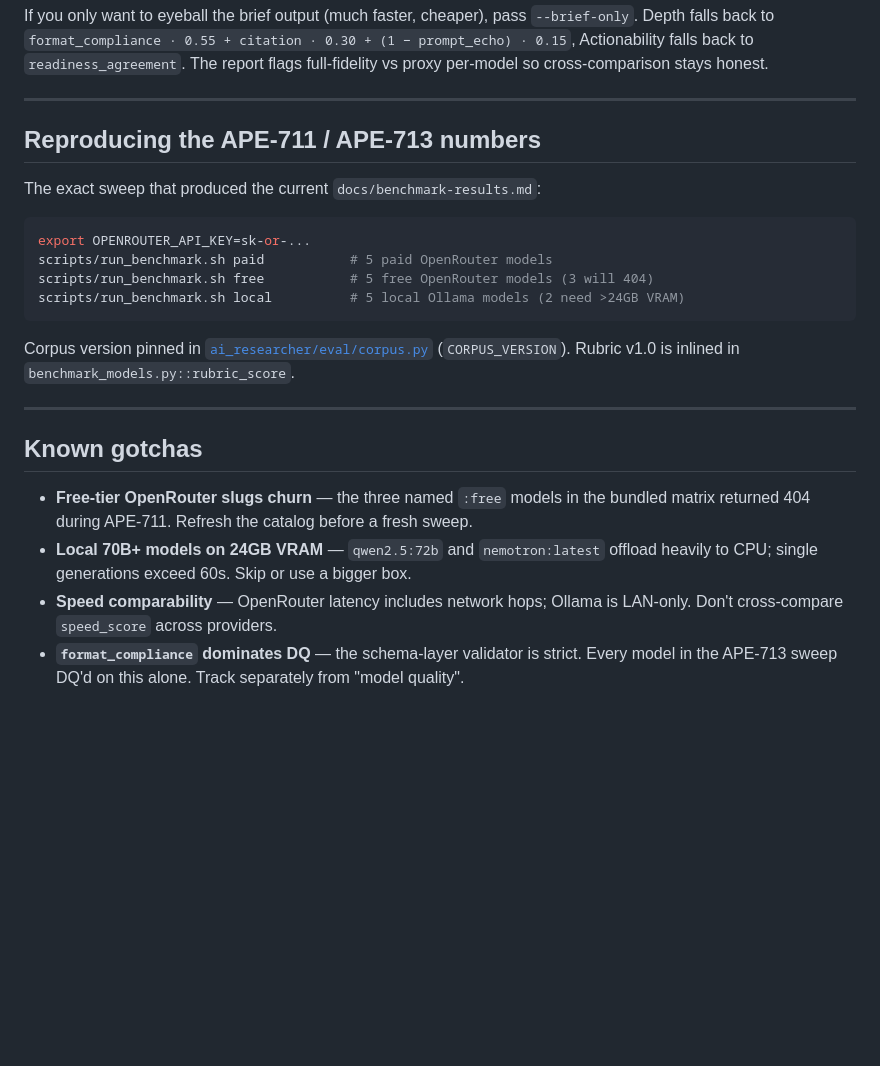
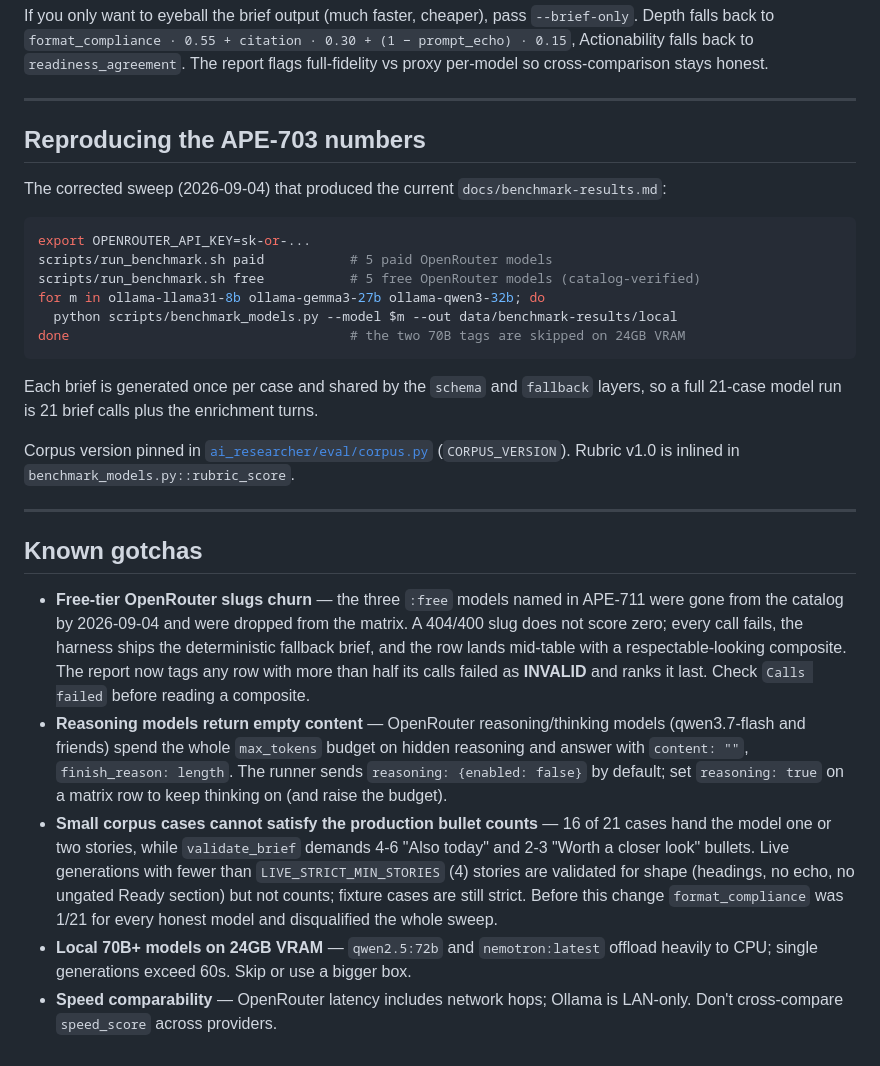
Before and after one commit to mspicer/AI-Researcher-l34n, a Markdown page: docs/benchmarking.md, the part around the change. GitHub-like rendering; blank space fills up the shorter version.

Commit message:
APE-703: Document the corrected benchmark gotchas and repro steps
Co-Authored-By: Paperclip <noreply@paperclip.ing>

````diff
--- a/docs/benchmarking.md
+++ b/docs/benchmarking.md
@@ -181,16 +181,23 @@ full-fidelity vs proxy per-model so cross-comparison stays honest.
 
 ---
 
-## Reproducing the APE-711 / APE-713 numbers
+## Reproducing the APE-703 numbers
 
-The exact sweep that produced the current `docs/benchmark-results.md`:
+The corrected sweep (2026-09-04) that produced the current `docs/benchmark-results.md`:
+
 
 ```bash
 export OPENROUTER_API_KEY=sk-or-...
 scripts/run_benchmark.sh paid           # 5 paid OpenRouter models
-scripts/run_benchmark.sh free           # 5 free OpenRouter models (3 will 404)
-scripts/run_benchmark.sh local          # 5 local Ollama models (2 need >24GB VRAM)
+scripts/run_benchmark.sh free           # 5 free OpenRouter models (catalog-verified)
+for m in ollama-llama31-8b ollama-gemma3-27b ollama-qwen3-32b; do
+  python scripts/benchmark_models.py --model $m --out data/benchmark-results/local
+done                                    # the two 70B tags are skipped on 24GB VRAM
 ```
+
+Each brief is generated once per case and shared by the `schema` and
+`fallback` layers, so a full 21-case model run is 21 brief calls plus the
+enrichment turns.
 
 Corpus version pinned in [`ai_researcher/eval/corpus.py`](../src/ai_researcher/eval/corpus.py)
 (`CORPUS_VERSION`). Rubric v1.0 is inlined in `benchmark_models.py::rubric_score`.
@@ -199,12 +206,26 @@ Corpus version pinned in [`ai_researcher/eval/corpus.py`](../src/ai_researcher/e
 
 ## Known gotchas
 
-- **Free-tier OpenRouter slugs churn** — the three named `:free` models in the
-  bundled matrix returned 404 during APE-711. Refresh the catalog before a fresh sweep.
+- **Free-tier OpenRouter slugs churn** — the three `:free` models named in
+  APE-711 were gone from the catalog by 2026-09-04 and were dropped from the
+  matrix. A 404/400 slug does not score zero; every call fails, the harness
+  ships the deterministic fallback brief, and the row lands mid-table with a
+  respectable-looking composite. The report now tags any row with more than
+  half its calls failed as **INVALID** and ranks it last. Check `Calls failed`
+  before reading a composite.
+- **Reasoning models return empty content** — OpenRouter reasoning/thinking
+  models (qwen3.7-flash and friends) spend the whole `max_tokens` budget on
+  hidden reasoning and answer with `content: ""`, `finish_reason: length`.
+  The runner sends `reasoning: {enabled: false}` by default; set
+  `reasoning: true` on a matrix row to keep thinking on (and raise the budget).
+- **Small corpus cases cannot satisfy the production bullet counts** — 16 of
+  21 cases hand the model one or two stories, while `validate_brief` demands
+  4-6 "Also today" and 2-3 "Worth a closer look" bullets. Live generations
+  with fewer than `LIVE_STRICT_MIN_STORIES` (4) stories are validated for
+  shape (headings, no echo, no ungated Ready section) but not counts; fixture
+  cases are still strict. Before this change `format_compliance` was 1/21 for
+  every honest model and disqualified the whole sweep.
 - **Local 70B+ models on 24GB VRAM** — `qwen2.5:72b` and `nemotron:latest`
   offload heavily to CPU; single generations exceed 60s. Skip or use a bigger box.
 - **Speed comparability** — OpenRouter latency includes network hops; Ollama is
   LAN-only. Don't cross-compare `speed_score` across providers.
-- **`format_compliance` dominates DQ** — the schema-layer validator is strict.
-  Every model in the APE-713 sweep DQ'd on this alone. Track separately from
-  "model quality".
````
